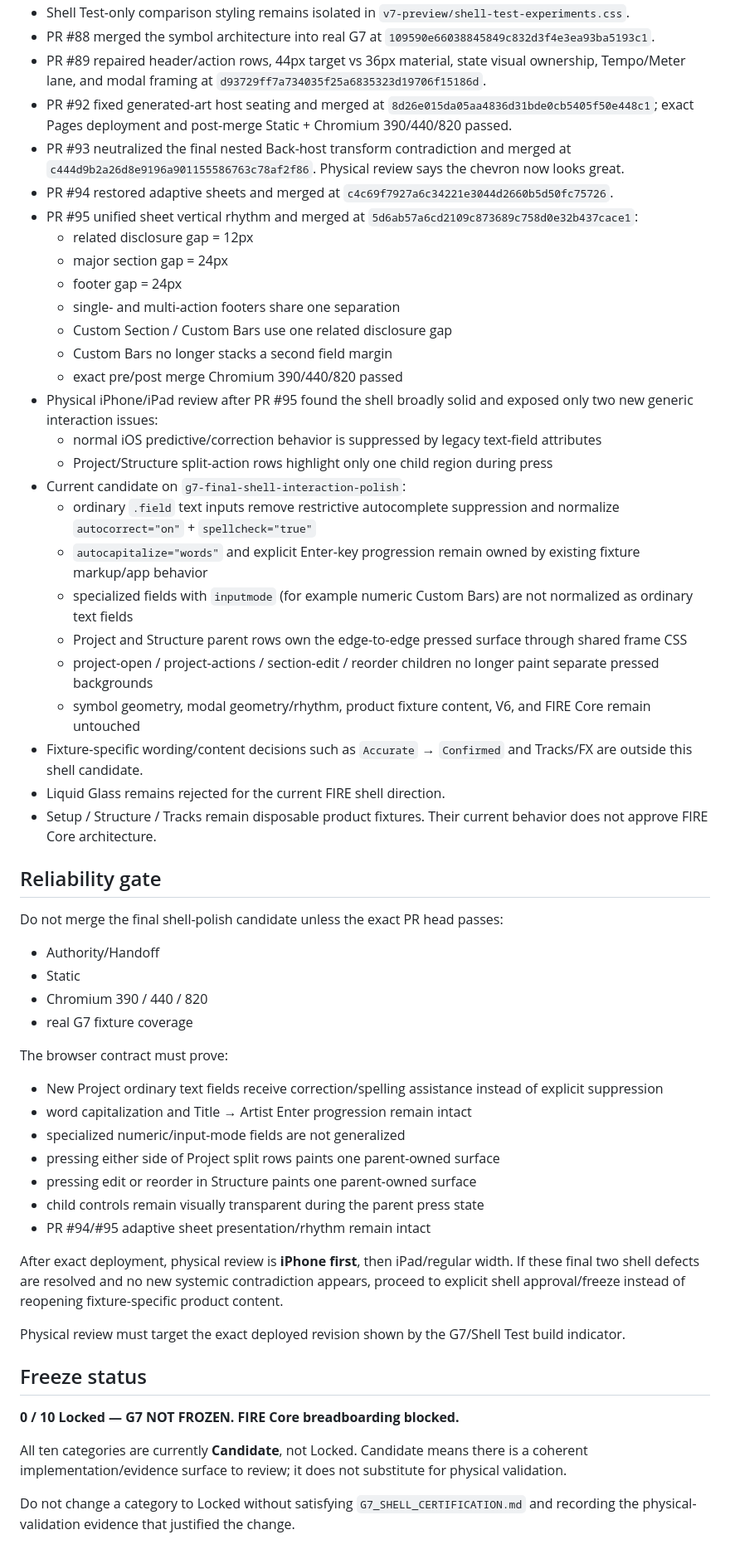
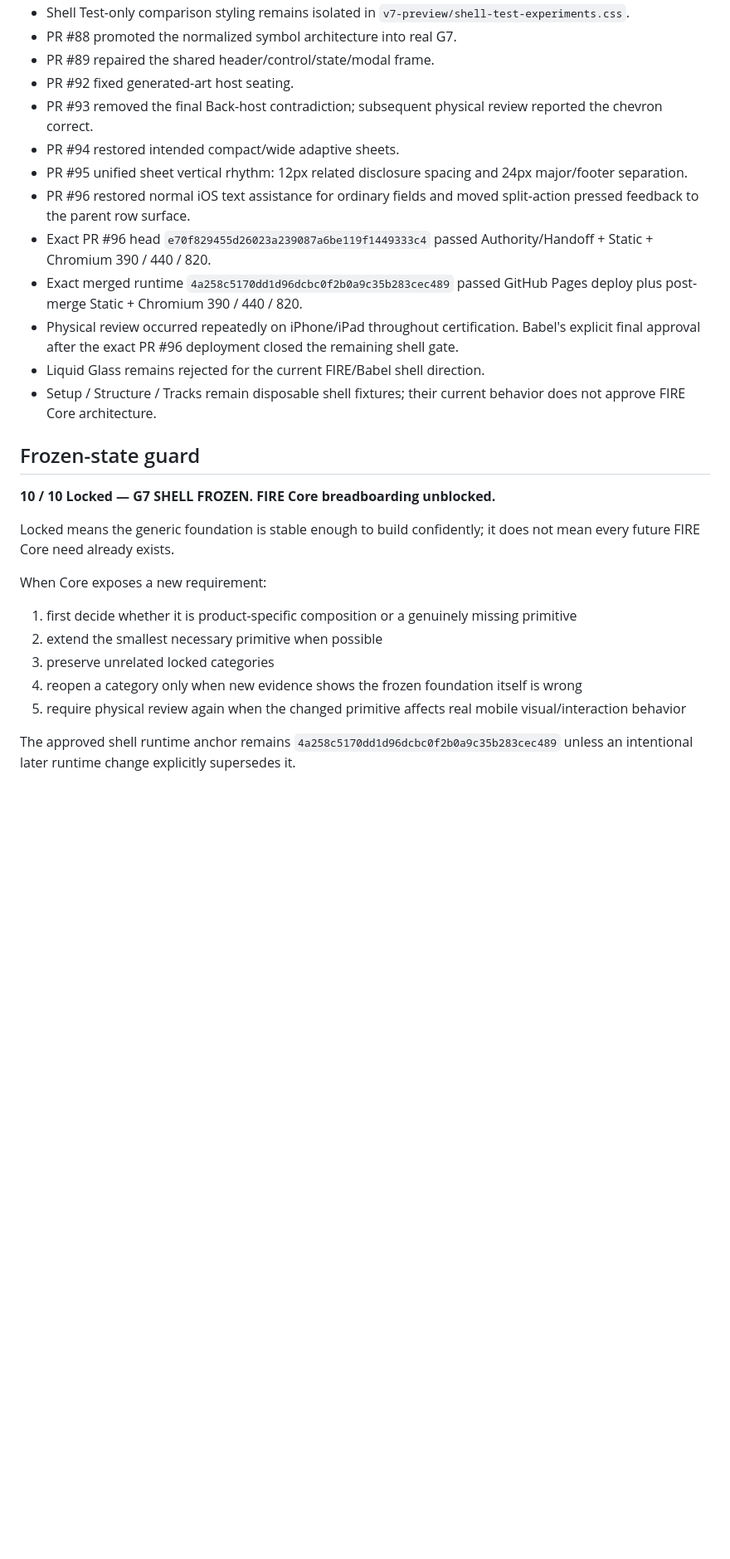
Before and after one commit to BabeDrums/babel-fire, a Markdown page: G7_SHELL_CERTIFICATION_STATUS.md, the part around one of its changes. Shown at 83% size. Rendered like a GitHub page; blank space fills up the shorter version.

Commit message:
Lock all G7 shell certification categories

```diff
--- a/G7_SHELL_CERTIFICATION_STATUS.md
+++ b/G7_SHELL_CERTIFICATION_STATUS.md
@@ -27,56 +29,28 @@ This file is the small mutable status board for `G7_SHELL_CERTIFICATION.md`. The
 - Shell Test-only comparison styling remains isolated in `v7-preview/shell-test-experiments.css`.
-- PR #88 merged the symbol architecture into real G7 at `109590e66038845849c832d3f4e3ea93ba5193c1`.
-- PR #89 repaired header/action rows, 44px target vs 36px material, state visual ownership, Tempo/Meter lane, and modal framing at `d93729ff7a734035f25a6835323d19706f15186d`.
-- PR #92 fixed generated-art host seating and merged at `8d26e015da05aa4836d31bde0cb5405f50e448c1`; exact Pages deployment and post-merge Static + Chromium 390/440/820 passed.
-- PR #93 neutralized the final nested Back-host transform contradiction and merged at `c444d9b2a26d8e9196a901155586763c78af2f86`. Physical review says the chevron now looks great.
-- PR #94 restored adaptive sheets and merged at `c4c69f7927a6c34221e3044d2660b5d50fc75726`.
-- PR #95 unified sheet vertical rhythm and merged at `5d6ab57a6cd2109c873689c758d0e32b437cace1`:
-  - related disclosure gap = 12px
-  - major section gap = 24px
-  - footer gap = 24px
-  - single- and multi-action footers share one separation
-  - Custom Section / Custom Bars use one related disclosure gap
-  - Custom Bars no longer stacks a second field margin
-  - exact pre/post merge Chromium 390/440/820 passed
-- Physical iPhone/iPad review after PR #95 found the shell broadly solid and exposed only two new generic interaction issues:
-  - normal iOS predictive/correction behavior is suppressed by legacy text-field attributes
-  - Project/Structure split-action rows highlight only one child region during press
-- Current candidate on `g7-final-shell-interaction-polish`:
-  - ordinary `.field` text inputs remove restrictive autocomplete suppression and normalize `autocorrect="on"` + `spellcheck="true"`
-  - `autocapitalize="words"` and explicit Enter-key progression remain owned by existing fixture markup/app behavior
-  - specialized fields with `inputmode` (for example numeric Custom Bars) are not normalized as ordinary text fields
-  - Project and Structure parent rows own the edge-to-edge pressed surface through shared frame CSS
-  - project-open / project-actions / section-edit / reorder children no longer paint separate pressed backgrounds
-  - symbol geometry, modal geometry/rhythm, product fixture content, V6, and FIRE Core remain untouched
-- Fixture-specific wording/content decisions such as `Accurate` → `Confirmed` and Tracks/FX are outside this shell candidate.
-- Liquid Glass remains rejected for the current FIRE shell direction.
-- Setup / Structure / Tracks remain disposable product fixtures. Their current behavior does not approve FIRE Core architecture.
+- PR #88 promoted the normalized symbol architecture into real G7.
+- PR #89 repaired the shared header/control/state/modal frame.
+- PR #92 fixed generated-art host seating.
+- PR #93 removed the final Back-host contradiction; subsequent physical review reported the chevron correct.
+- PR #94 restored intended compact/wide adaptive sheets.
+- PR #95 unified sheet vertical rhythm: 12px related disclosure spacing and 24px major/footer separation.
+- PR #96 restored normal iOS text assistance for ordinary fields and moved split-action pressed feedback to the parent row surface.
+- Exact PR #96 head `e70f829455d26023a239087a6be119f1449333c4` passed Authority/Handoff + Static + Chromium 390 / 440 / 820.
+- Exact merged runtime `4a258c5170dd1d96dcbc0f2b0a9c35b283cec489` passed GitHub Pages deploy plus post-merge Static + Chromium 390 / 440 / 820.
+- Physical review occurred repeatedly on iPhone/iPad throughout certification. Babel's explicit final approval after the exact PR #96 deployment closed the remaining shell gate.
+- Liquid Glass remains rejected for the current FIRE/Babel shell direction.
+- Setup / Structure / Tracks remain disposable shell fixtures; their current behavior does not approve FIRE Core architecture.
 
-## Reliability gate
+## Frozen-state guard
 
-Do not merge the final shell-polish candidate unless the exact PR head passes:
-- Authority/Handoff
-- Static
-- Chromium 390 / 440 / 820
-- real G7 fixture coverage
+**10 / 10 Locked — G7 SHELL FROZEN. FIRE Core breadboarding unblocked.**
 
-The browser contract must prove:
-- New Project ordinary text fields receive correction/spelling assistance instead of explicit suppression
-- word capitalization and Title → Artist Enter progression remain intact
-- specialized numeric/input-mode fields are not generalized
-- pressing either side of Project split rows paints one parent-owned surface
-- pressing edit or reorder in Structure paints one parent-owned surface
-- child controls remain visually transparent during the parent press state
-- PR #94/#95 adaptive sheet presentation/rhythm remain intact
+Locked means the generic foundation is stable enough to build confidently; it does not mean every future FIRE Core need already exists.
 
-After exact deployment, physical review is **iPhone first**, then iPad/regular width. If these final two shell defects are resolved and no new systemic contradiction appears, proceed to explicit shell approval/freeze instead of reopening fixture-specific product content.
+When Core exposes a new requirement:
+1. first decide whether it is product-specific composition or a genuinely missing primitive
+2. extend the smallest necessary primitive when possible
+3. preserve unrelated locked categories
+4. reopen a category only when new evidence shows the frozen foundation itself is wrong
+5. require physical review again when the changed primitive affects real mobile visual/interaction behavior
 
-Physical review must target the exact deployed revision shown by the G7/Shell Test build indicator.
-
-## Freeze status
-
-**0 / 10 Locked — G7 NOT FROZEN. FIRE Core breadboarding blocked.**
-
-All ten categories are currently **Candidate**, not Locked. Candidate means there is a coherent implementation/evidence surface to review; it does not substitute for physical validation.
-
-Do not change a category to Locked without satisfying `G7_SHELL_CERTIFICATION.md` and recording the physical-validation evidence that justified the change.
+The approved shell runtime anchor remains `4a258c5170dd1d96dcbc0f2b0a9c35b283cec489` unless an intentional later runtime change explicitly supersedes it.
```
Also changed, not shown: other parts of G7_SHELL_CERTIFICATION_STATUS.md (+19 -17 lines).
